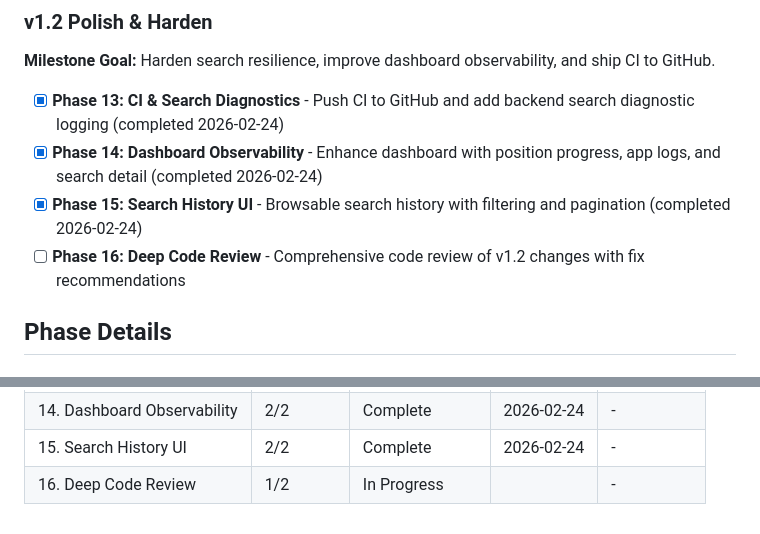
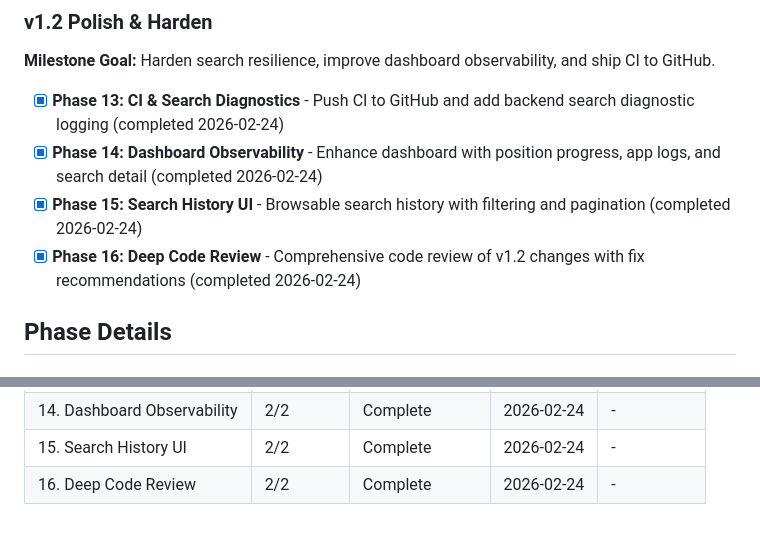
Before and after one commit to thejuran/fetcharr, a Markdown page: .planning/ROADMAP.md, 2 parts joined by grey strips. Drawn GitHub-style.

```diff
--- a/.planning/ROADMAP.md
+++ b/.planning/ROADMAP.md
@@ -43,7 +43,7 @@ Fetcharr is a single-process automation daemon that cycles through Radarr and So
 - [x] **Phase 13: CI & Search Diagnostics** - Push CI to GitHub and add backend search diagnostic logging (completed 2026-02-24)
 - [x] **Phase 14: Dashboard Observability** - Enhance dashboard with position progress, app logs, and search detail (completed 2026-02-24)
 - [x] **Phase 15: Search History UI** - Browsable search history with filtering and pagination (completed 2026-02-24)
-- [ ] **Phase 16: Deep Code Review** - Comprehensive code review of v1.2 changes with fix recommendations
+- [x] **Phase 16: Deep Code Review** - Comprehensive code review of v1.2 changes with fix recommendations (completed 2026-02-24)
 
 ## Phase Details
 
@@ -125,4 +125,4 @@ Phases execute in numeric order: 13 -> 14 -> 15 -> 16
 | 13. CI & Search Diagnostics | 2/2 | Complete    | 2026-02-24 | - |
 | 14. Dashboard Observability | 2/2 | Complete    | 2026-02-24 | - |
 | 15. Search History UI | 2/2 | Complete    | 2026-02-24 | - |
-| 16. Deep Code Review | 1/2 | In Progress|  | - |
+| 16. Deep Code Review | 2/2 | Complete   | 2026-02-24 | - |
```
Also changed, not shown: .planning/STATE.md (+9 -8 lines), 1 other file.
